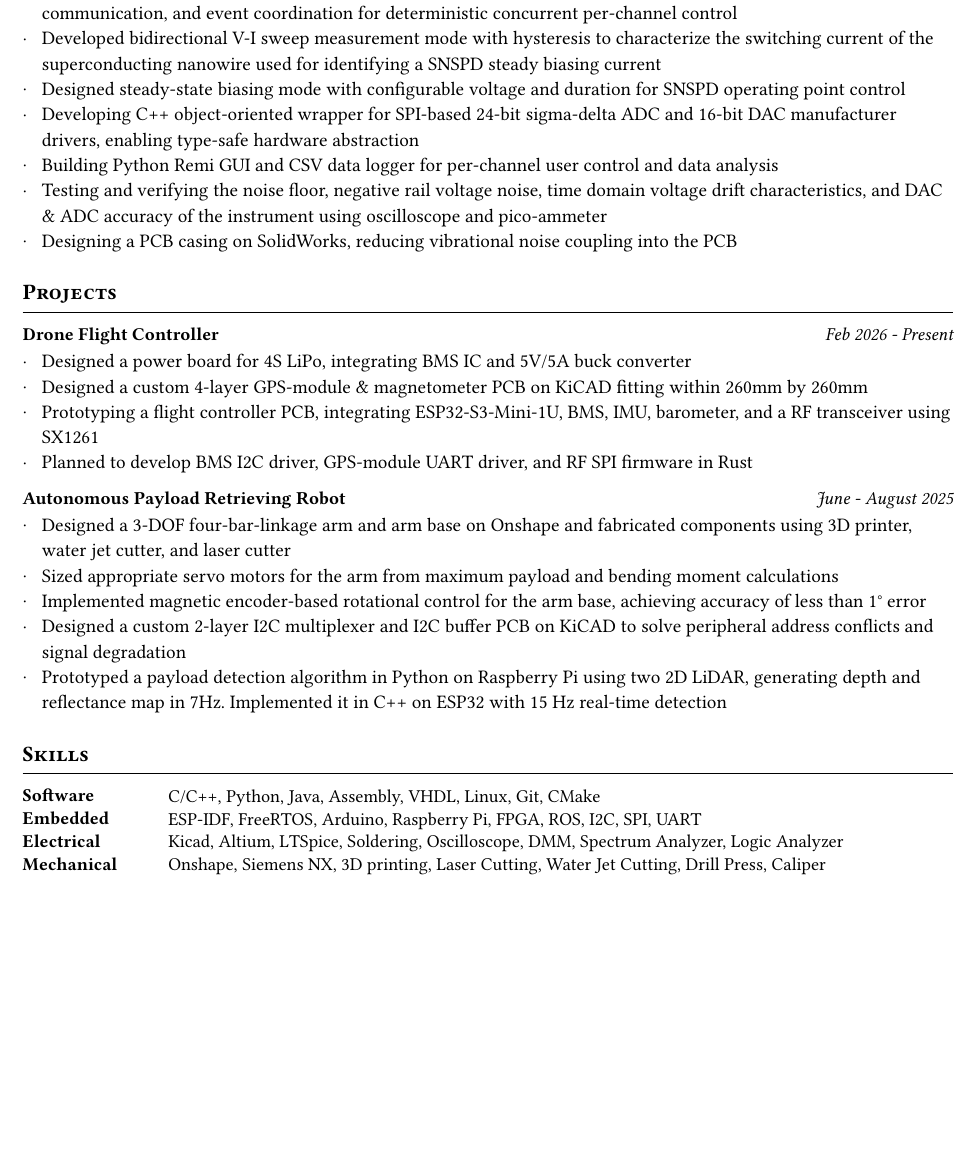
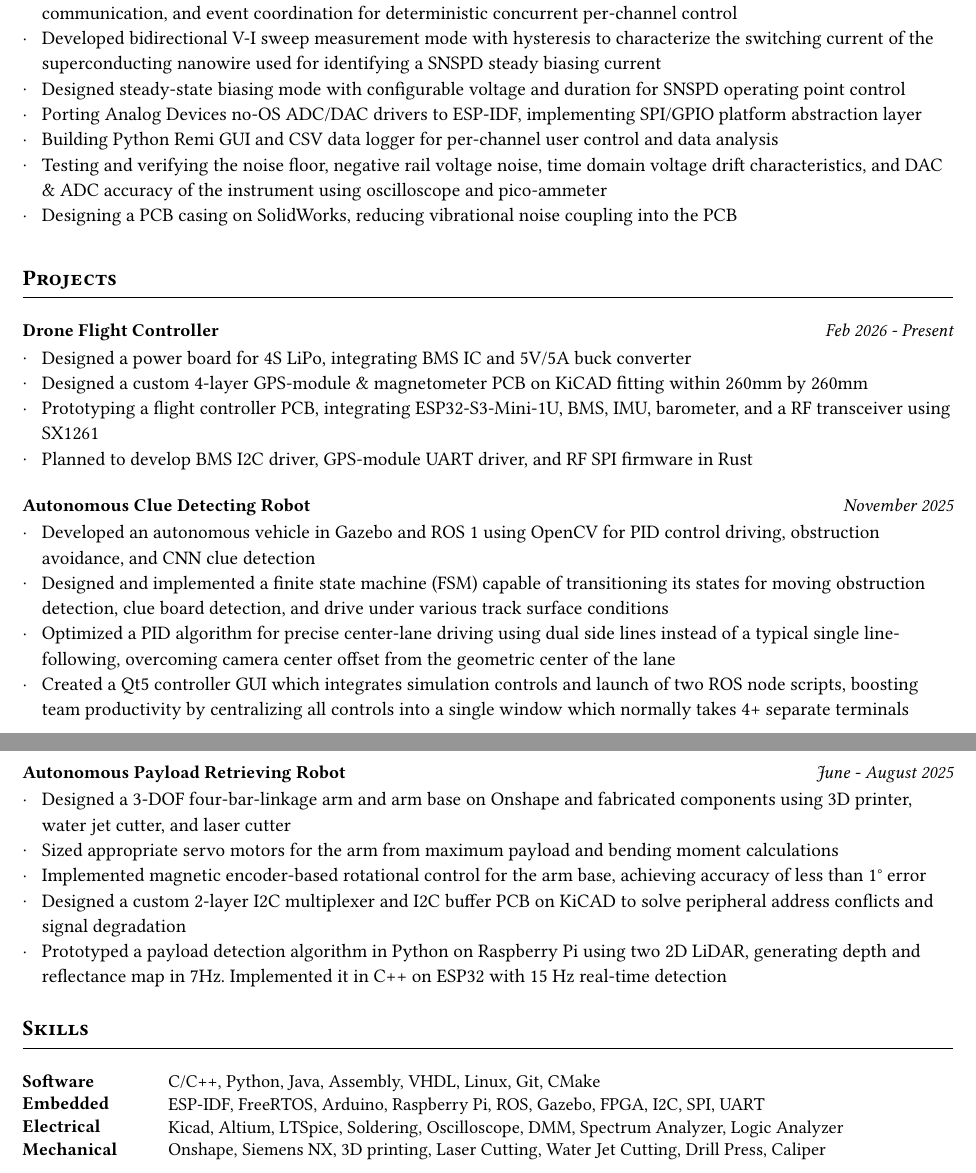
Before and after one commit to Taichi-Kamei/Resume, a Typst document (Taichi_Kamei_Resume.typ): part of the page before the commit and two parts of pages 1 and 2 of 2 after it, the two joined at a grey line, cut so that both start at the same text, the shorter picture padded with empty space. The pictures show the PDF file Taichi_Kamei_Resume.pdf that the author committed with the source.

Commit message:
work section

```diff
--- a/Taichi_Kamei_Resume.typ
+++ b/Taichi_Kamei_Resume.typ
@@ -75,7 +79,7 @@ Dean's Honor List 2025
 "Designed an active object architecture on ESP32 with ESP-IDF, FreeRTOS, dual-core task isolation, inter-core queue communication, and event coordination for deterministic concurrent per-channel control",
 "Developed bidirectional V-I sweep measurement mode with hysteresis to characterize the switching current of the superconducting nanowire used for identifying a SNSPD steady biasing current",
 "Designed steady-state biasing mode with configurable voltage and duration for SNSPD operating point control",
-"Developing C++ object-oriented wrapper for SPI-based 24-bit sigma-delta ADC and 16-bit DAC manufacturer drivers, enabling type-safe hardware abstraction",
+"Porting Analog Devices no-OS ADC/DAC drivers to ESP-IDF, implementing SPI/GPIO platform abstraction layer",
 "Building Python Remi GUI and CSV data logger for per-channel user control and data analysis",
 "Testing and verifying the noise floor, negative rail voltage noise, time domain voltage drift characteristics, and DAC & ADC accuracy of the instrument using oscilloscope and pico-ammeter",
 "Designing a PCB casing on SolidWorks, reducing vibrational noise coupling into the PCB"
@@ -93,14 +99,18 @@ Dean's Honor List 2025
 
 )
 
-// #cventry(
-//   "Autonomous Clue Detecting Robot",
-//   "November 2025",
-//   "Developed an autonomous vehicle in Gazebo and ROS 1 using OpenCV for PID control driving, obstruction avoidance, and CNN clue detection",
-//   "Designed and implemented a finite state machine (FSM) capable of transitioning its states for moving obstruction detection, clue board detection, and drive under various track surface conditions",
-//   "Optimized a PID algorithm for precise center-lane driving using dual side lines instead of a typical single line-following, overcoming camera center offset from the geometric center of the lane",
-//   "Created a Qt5 controller GUI which integrates simulation controls and launch of two ROS node scripts, boosting team productivity by centralizing all controls into a single window which normally takes 4+ separate terminals",
-// )
+#h(12pt)
+#cventry(
+  "Autonomous Clue Detecting Robot",
+  "November 2025",
+  "Developed an autonomous vehicle in Gazebo and ROS 1 using OpenCV for PID control driving, obstruction avoidance, and CNN clue detection",
+  "Designed and implemented a finite state machine (FSM) capable of transitioning its states for moving obstruction detection, clue board detection, and drive under various track surface conditions",
+  "Optimized a PID algorithm for precise center-lane driving using dual side lines instead of a typical single line-following, overcoming camera center offset from the geometric center of the lane",
+  "Created a Qt5 controller GUI which integrates simulation controls and launch of two ROS node scripts, boosting team productivity by centralizing all controls into a single window which normally takes 4+ separate terminals",
+)
+
+#pagebreak()
+#h(20pt)
 
 #cventry(
   "Autonomous Payload Retrieving Robot",
@@ -119,7 +130,7 @@ Dean's Honor List 2025
   columns: (80pt, 1fr),
   row-gutter: 6pt,
   text(weight: "bold")[Software], [C/C++, Python, Java, Assembly, VHDL, Linux, Git, CMake],
-  text(weight: "bold")[Embedded], [ESP-IDF, FreeRTOS, Arduino, Raspberry Pi, FPGA, ROS, I2C, SPI, UART],
+  text(weight: "bold")[Embedded], [ESP-IDF, FreeRTOS, Arduino, Raspberry Pi, ROS, Gazebo, FPGA, I2C, SPI, UART],
   text(weight: "bold")[Electrical], [Kicad, Altium, LTSpice, Soldering, Oscilloscope, DMM, Spectrum Analyzer, Logic Analyzer],
   text(weight: "bold")[Mechanical], [Onshape, Siemens NX, 3D printing, Laser Cutting, Water Jet Cutting, Drill Press, Caliper],
 
```
Also changed, not shown: Taichi_Kamei_Resume.pdf, Taichi_Kamei_Resume.typ (7 more changed lines).
